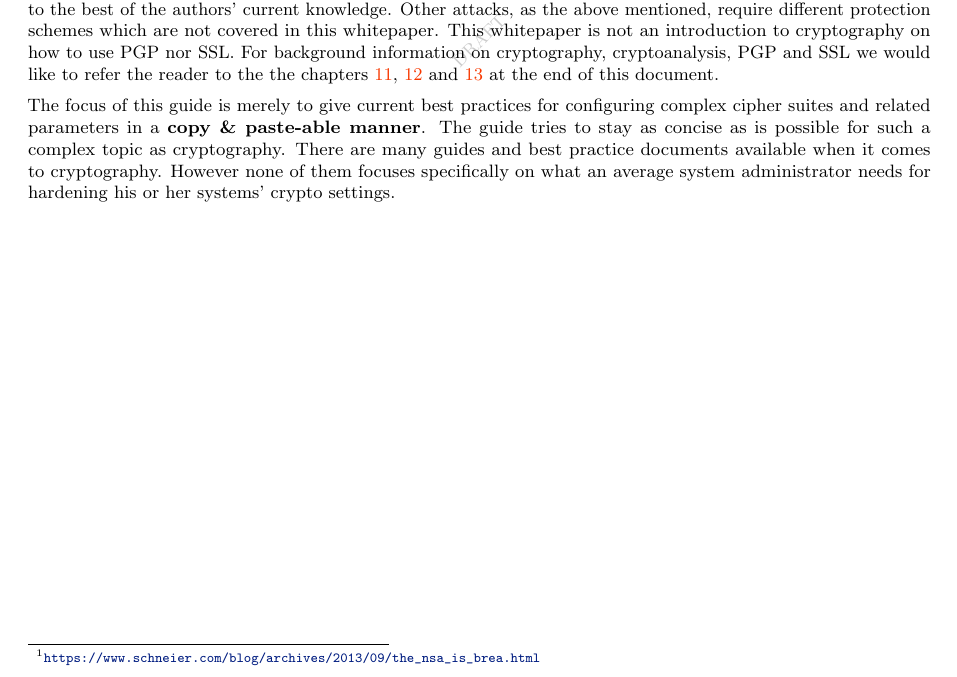
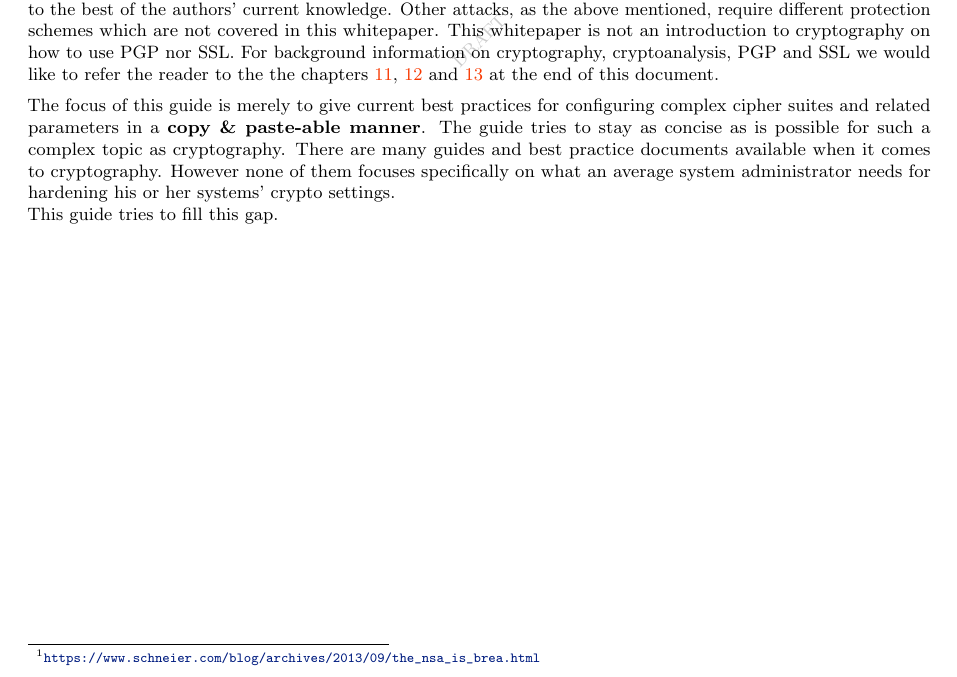
Before and after one commit to BetterCrypto/Applied-Crypto-Hardening, a LaTeX document (src/applied-crypto-hardening.tex, which reads src/abstract.tex): part of page 1 of 34, cut so that both start at the same text. Compiled offline with pdfLaTeX.

Commit message:
rephrasing

```diff
--- a/src/abstract.tex
+++ b/src/abstract.tex
@@ -39,3 +39,5 @@ a complex topic as cryptography. There are many guides and best practice
 documents available when it comes to cryptography. However none of them focuses
 specifically on what an average system administrator needs for hardening his or
 her systems' crypto settings.
+
+This guide tries to fill this gap.
```
